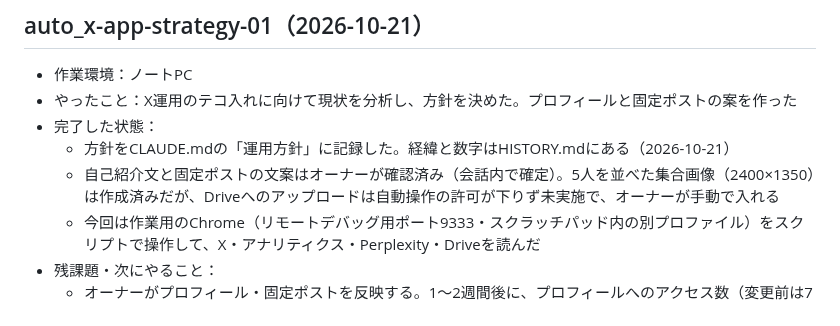
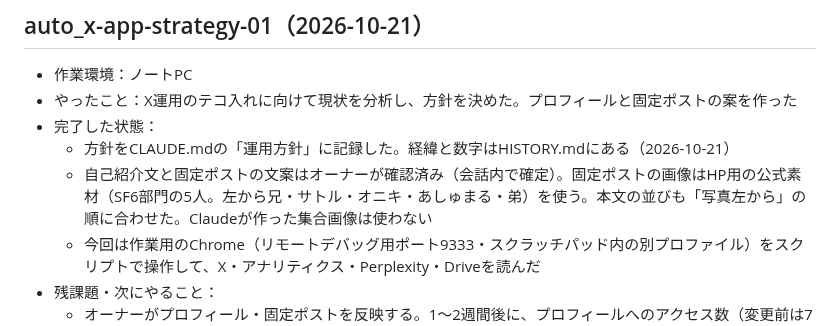
Before and after one commit to kurobuchicken-cell/auto_x-app, a Markdown page: SESSION_LOG.md, the part around the change. GitHub-like rendering.

Commit message:
SESSION_LOG.md：固定ポストの画像をHP用の公式素材に変更したことを反映
自作の集合画像より仕上がりが良く、札幌→秋葉原の経緯も画像に入っているため。
名前が入っていない点は、本文を「写真左から」の並びにして補った。

Co-Authored-By: Claude Opus 5.5 <noreply@anthropic.com>

```diff
--- a/SESSION_LOG.md
+++ b/SESSION_LOG.md
@@ -131,7 +131,7 @@
 - やったこと：X運用のテコ入れに向けて現状を分析し、方針を決めた。プロフィールと固定ポストの案を作った
 - 完了した状態：
   - 方針をCLAUDE.mdの「運用方針」に記録した。経緯と数字はHISTORY.mdにある（2026-10-21）
-  - 自己紹介文と固定ポストの文案はオーナーが確認済み（会話内で確定）。5人を並べた集合画像（2400×1350）は作成済みだが、Driveへのアップロードは自動操作の許可が下りず未実施で、オーナーが手動で入れる
+  - 自己紹介文と固定ポストの文案はオーナーが確認済み（会話内で確定）。固定ポストの画像はHP用の公式素材（SF6部門の5人。左から兄・サトル・オニキ・あしゅまる・弟）を使う。本文の並びも「写真左から」の順に合わせた。Claudeが作った集合画像は使わない
   - 今回は作業用のChrome（リモートデバッグ用ポート9333・スクラッチパッド内の別プロファイル）をスクリプトで操作して、X・アナリティクス・Perplexity・Driveを読んだ
 - 残課題・次にやること：
   - オーナーがプロフィール・固定ポストを反映する。1〜2週間後に、プロフィールへのアクセス数（変更前は7日で121件）とフォロー増減を比べる
```
